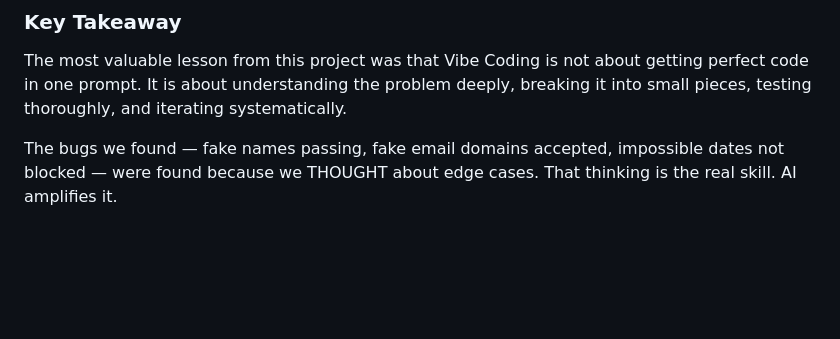
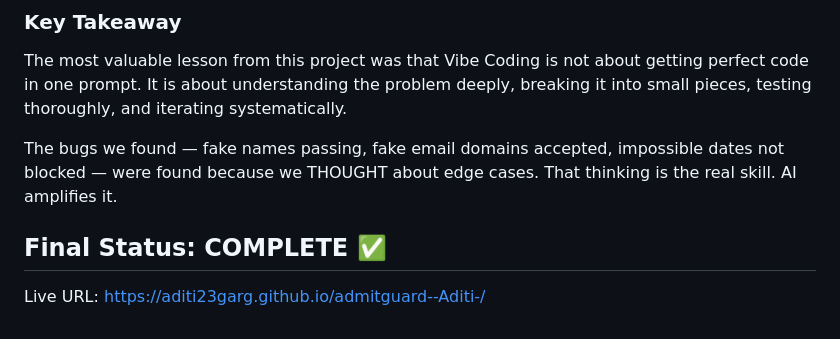
Before and after one commit to aditi23garg/admitguard--Aditi-, a Markdown page: sprint-log.md, the part around the change. Rendered like a GitHub page; blank space fills up the shorter version.

Commit message:
sprint-4: presentation deck and final documentation

```diff
--- a/sprint-log.md
+++ b/sprint-log.md
@@ -304,3 +304,6 @@ testing thoroughly, and iterating systematically.
 The bugs we found — fake names passing, fake email domains accepted,
 impossible dates not blocked — were found because we THOUGHT about
 edge cases. That thinking is the real skill. AI amplifies it.
+
+## Final Status: COMPLETE ✅
+Live URL: https://aditi23garg.github.io/admitguard--Aditi-/
```
